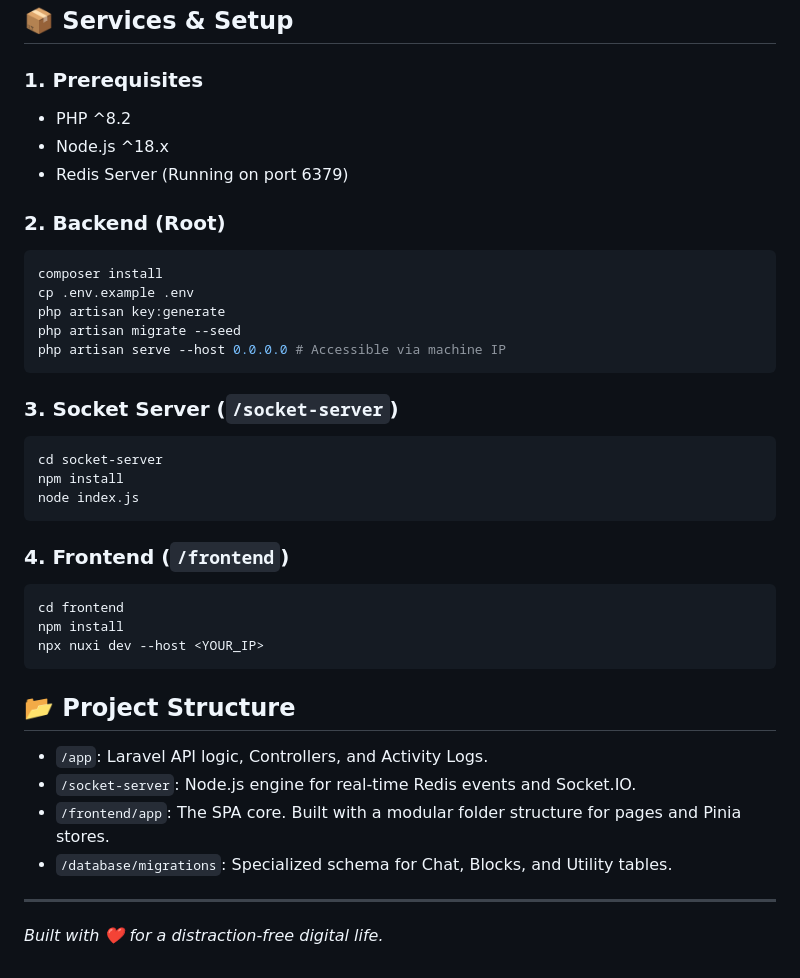
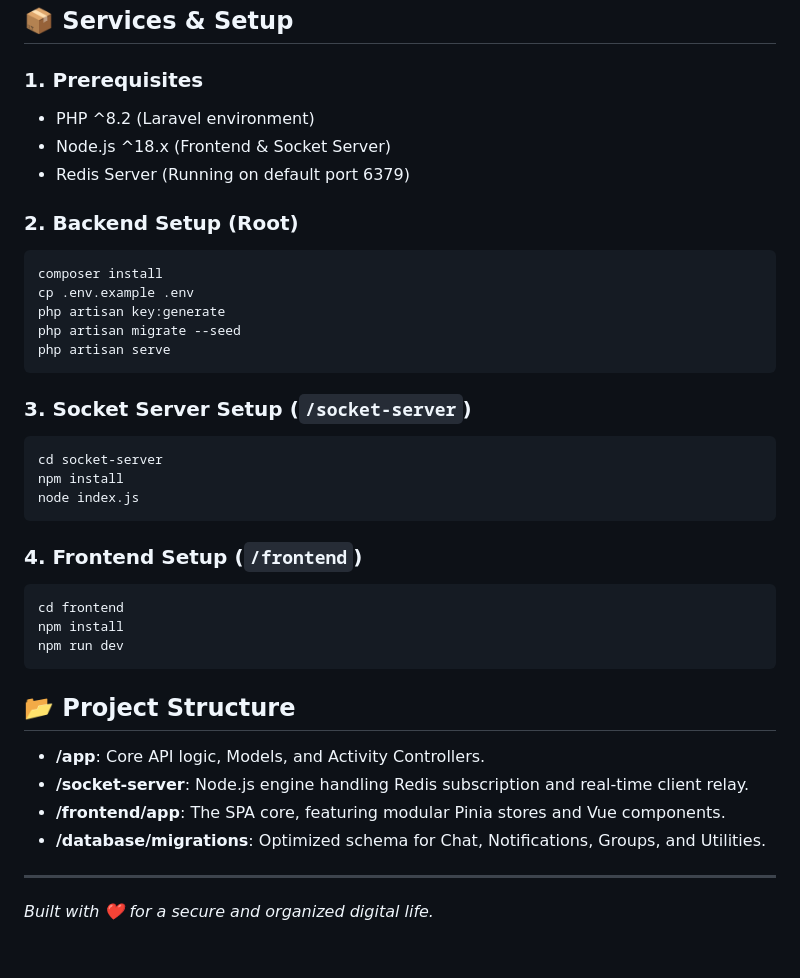
Before and after one commit to abhishekparmar1994/myyValut, a Markdown page: README.md, the part around one of its changes. Rendered like a GitHub page.

````diff
--- a/README.md
+++ b/README.md
@@ -38,39 +46,38 @@ MyVault features a distraction-free, real-time chat experience built for privacy
 ## 📦 Services & Setup
 
 ### 1. Prerequisites
-- PHP ^8.2
-- Node.js ^18.x
-- Redis Server (Running on port 6379)
+- PHP ^8.2 (Laravel environment)
+- Node.js ^18.x (Frontend & Socket Server)
+- Redis Server (Running on default port 6379)
 
-### 2. Backend (Root)
+### 2. Backend Setup (Root)
 ```bash
 composer install
 cp .env.example .env
 php artisan key:generate
 php artisan migrate --seed
-php artisan serve --host 0.0.0.0 # Accessible via machine IP
+php artisan serve
 ```
 
-### 3. Socket Server (`/socket-server`)
+### 3. Socket Server Setup (`/socket-server`)
 ```bash
 cd socket-server
 npm install
 node index.js
 ```
 
-### 4. Frontend (`/frontend`)
+### 4. Frontend Setup (`/frontend`)
 ```bash
 cd frontend
 npm install
-npx nuxi dev --host <YOUR_IP>
+npm run dev
 ```
 
 ## 📂 Project Structure
-
--   `/app`: Laravel API logic, Controllers, and Activity Logs.
--   `/socket-server`: Node.js engine for real-time Redis events and Socket.IO.
--   `/frontend/app`: The SPA core. Built with a modular folder structure for pages and Pinia stores.
--   `/database/migrations`: Specialized schema for Chat, Blocks, and Utility tables.
+- **/app**: Core API logic, Models, and Activity Controllers.
+- **/socket-server**: Node.js engine handling Redis subscription and real-time client relay.
+- **/frontend/app**: The SPA core, featuring modular Pinia stores and Vue components.
+- **/database/migrations**: Optimized schema for Chat, Notifications, Groups, and Utilities.
 
 ---
-*Built with ❤️ for a distraction-free digital life.*
+*Built with ❤️ for a secure and organized digital life.*
````
Also changed, not shown: other parts of README.md (+35 -27 lines).
